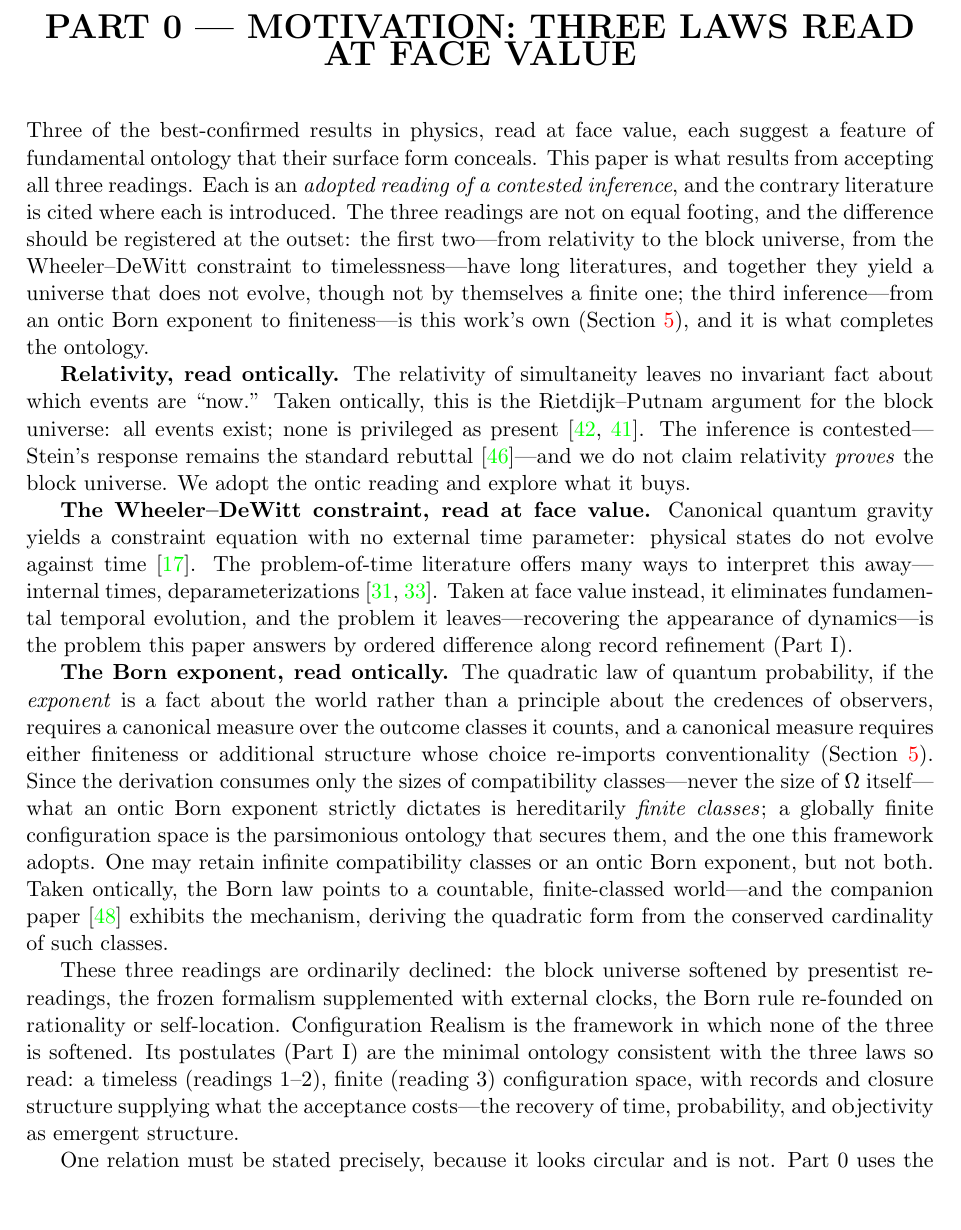
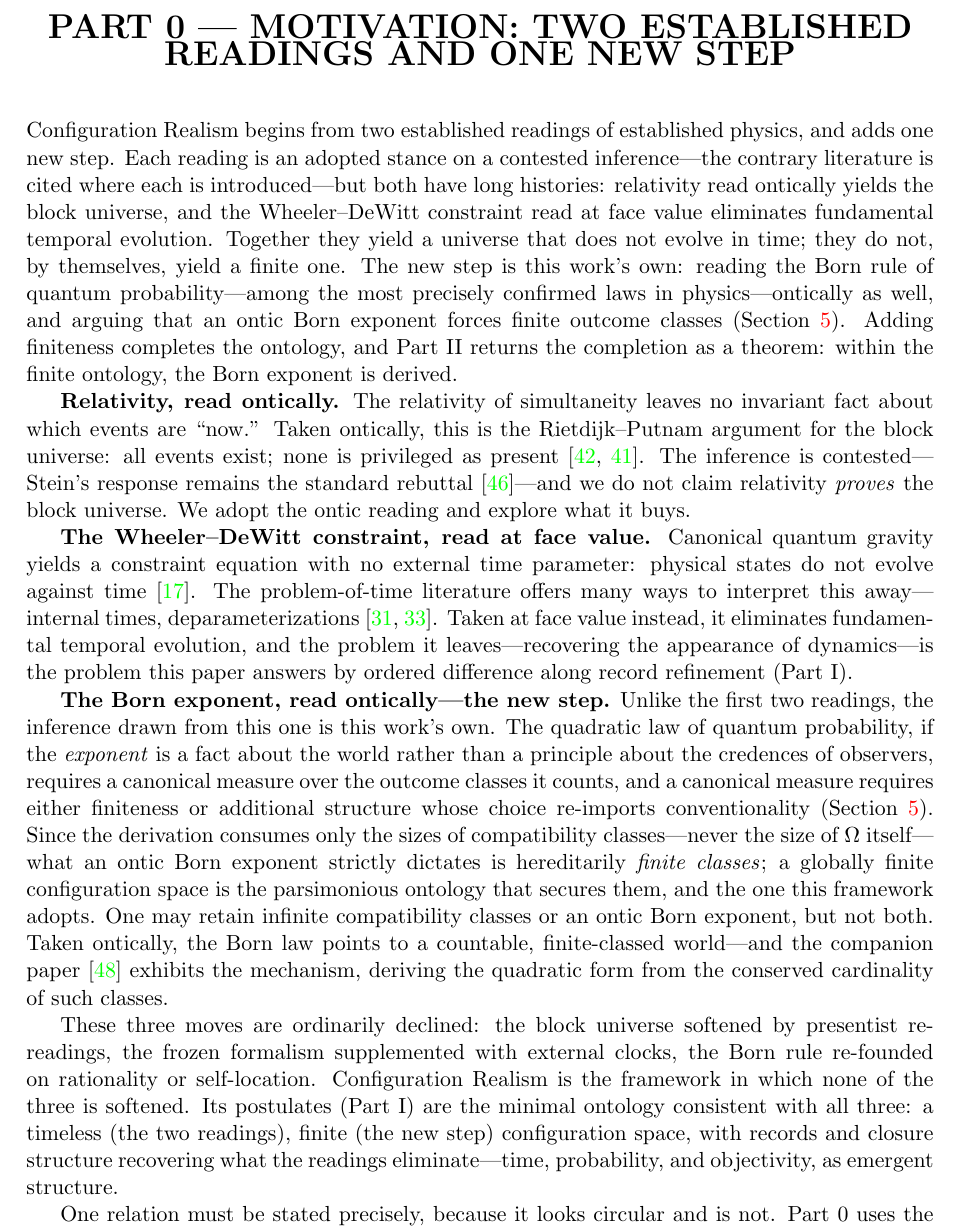
Before and after one commit to rtcon/cr, a LaTeX paper (papers/foundations.tex): part of page 2 of 30, cut at the place of the change, the shorter picture padded with empty space. Compiled offline with pdfLaTeX.

Commit message:
fixing intro in foundations paper to better match intro in index

```diff
--- a/papers/foundations.tex
+++ b/papers/foundations.tex
@@ -31,16 +31,16 @@
 We propose Configuration Realism (CR): physical reality consists of a finite, timeless configuration space, each configuration a complete arrangement of fundamental degrees of freedom. Phase enters at two levels: it attaches additively to degrees of freedom, and it is relational---defined for a configuration relative to a stage of an observer chain, accumulated along the refinement ordering. Configurations do not evolve. Information exists only as finite physical records---lossy encodings of correlations---and each record defines a compatibility class, the configurations it cannot distinguish. Closure laws express the implication structure among correlations and order records by refinement; observers are chains of record-bearing stages along this ordering; change is difference read along a refinement chain, and time is the emergent coordinate that labels it. Closure distance, accumulating in discrete quanta, measures the physical restructuring refinement requires. The paper is organized by epistemic status. Its derived core, developed in two companion papers, is quantum probability as counting: the population of an outcome class is proved to equal $N|\alpha|^2$ under named structural assumptions, with the frequency reading consuming exactly one typicality principle; and the CHSH quantity assembled from integer counts reaches the quantum value $2\sqrt{2}$, the ontology giving up counterfactual definiteness in the plain Bell scenario---and the absoluteness of outcomes where Wigner's-friend extensions demand it---rather than locality or free settings. Direct consequences follow for entropy (two entropies of opposite sign along refinement, the arrow of time carried by the increasing one), for the classical limit, and for objectivity as redundancy. The remainder is a labeled research program: causal structure, Lorentzian geometry, geodesic dynamics, and horizon thermodynamics as conjectured continuum limits of closure geometry, with the constructions that would establish them stated as open problems. A dedicated section collects the framework's distinctive predictions---the $O(1/N)$ family separating a counting world from continuum quantum mechanics, including a refinement-graded deviation from Born statistics whose scale grows with how completely the measured sector has been recorded---each with its mechanism and in-principle test. Every claim in the paper is tabulated with its status---postulate, theorem, verified, argument, conjecture, or open.
 \end{abstract}
 
-\partheader{PART 0 --- MOTIVATION: THREE LAWS READ AT FACE VALUE}
-Three of the best-confirmed results in physics, read at face value, each suggest a feature of fundamental ontology that their surface form conceals. This paper is what results from accepting all three readings. Each is an \emph{adopted reading of a contested inference}, and the contrary literature is cited where each is introduced. The three readings are not on equal footing, and the difference should be registered at the outset: the first two---from relativity to the block universe, from the Wheeler--DeWitt constraint to timelessness---have long literatures, and together they yield a universe that does not evolve, though not by themselves a finite one; the third inference---from an ontic Born exponent to finiteness---is this work's own (Section~\ref{sec:necessity}), and it is what completes the ontology.
+\partheader{PART 0 --- MOTIVATION: TWO ESTABLISHED READINGS AND ONE NEW STEP}
+Configuration Realism begins from two established readings of established physics, and adds one new step. Each reading is an adopted stance on a contested inference---the contrary literature is cited where each is introduced---but both have long histories: relativity read ontically yields the block universe, and the Wheeler--DeWitt constraint read at face value eliminates fundamental temporal evolution. Together they yield a universe that does not evolve in time; they do not, by themselves, yield a finite one. The new step is this work's own: reading the Born rule of quantum probability---among the most precisely confirmed laws in physics---ontically as well, and arguing that an ontic Born exponent forces finite outcome classes (Section~\ref{sec:necessity}). Adding finiteness completes the ontology, and Part II returns the completion as a theorem: within the finite ontology, the Born exponent is derived.
 
 \textbf{Relativity, read ontically.} The relativity of simultaneity leaves no invariant fact about which events are ``now.'' Taken ontically, this is the Rietdijk--Putnam argument for the block universe: all events exist; none is privileged as present \cite{Rietdijk1966,Putnam1967}. The inference is contested---Stein's response remains the standard rebuttal \cite{Stein1968}---and we do not claim relativity \emph{proves} the block universe. We adopt the ontic reading and explore what it buys.
 
 \textbf{The Wheeler--DeWitt constraint, read at face value.} Canonical quantum gravity yields a constraint equation with no external time parameter: physical states do not evolve against time \cite{DeWitt1967}. The problem-of-time literature offers many ways to interpret this away---internal times, deparameterizations \cite{Isham1992,Kuchar1992}. Taken at face value instead, it eliminates fundamental temporal evolution, and the problem it leaves---recovering the appearance of dynamics---is the problem this paper answers by ordered difference along record refinement (Part I).
 
-\textbf{The Born exponent, read ontically.} The quadratic law of quantum probability, if the \emph{exponent} is a fact about the world rather than a principle about the credences of observers, requires a canonical measure over the outcome classes it counts, and a canonical measure requires either finiteness or additional structure whose choice re-imports conventionality (Section~\ref{sec:necessity}). Since the derivation consumes only the sizes of compatibility classes---never the size of $\Omega$ itself---what an ontic Born exponent strictly dictates is hereditarily \emph{finite classes}; a globally finite configuration space is the parsimonious ontology that secures them, and the one this framework adopts. One may retain infinite compatibility classes or an ontic Born exponent, but not both. Taken ontically, the Born law points to a countable, finite-classed world---and the companion paper \cite{TillittBorn} exhibits the mechanism, deriving the quadratic form from the conserved cardinality of such classes.
+\textbf{The Born exponent, read ontically---the new step.} Unlike the first two readings, the inference drawn from this one is this work's own. The quadratic law of quantum probability, if the \emph{exponent} is a fact about the world rather than a principle about the credences of observers, requires a canonical measure over the outcome classes it counts, and a canonical measure requires either finiteness or additional structure whose choice re-imports conventionality (Section~\ref{sec:necessity}). Since the derivation consumes only the sizes of compatibility classes---never the size of $\Omega$ itself---what an ontic Born exponent strictly dictates is hereditarily \emph{finite classes}; a globally finite configuration space is the parsimonious ontology that secures them, and the one this framework adopts. One may retain infinite compatibility classes or an ontic Born exponent, but not both. Taken ontically, the Born law points to a countable, finite-classed world---and the companion paper \cite{TillittBorn} exhibits the mechanism, deriving the quadratic form from the conserved cardinality of such classes.
 
-These three readings are ordinarily declined: the block universe softened by presentist re-readings, the frozen formalism supplemented with external clocks, the Born rule re-founded on rationality or self-location. Configuration Realism is the framework in which none of the three is softened. Its postulates (Part I) are the minimal ontology consistent with the three laws so read: a timeless (readings 1--2), finite (reading 3) configuration space, with records and closure structure supplying what the acceptance costs---the recovery of time, probability, and objectivity as emergent structure.
+These three moves are ordinarily declined: the block universe softened by presentist re-readings, the frozen formalism supplemented with external clocks, the Born rule re-founded on rationality or self-location. Configuration Realism is the framework in which none of the three is softened. Its postulates (Part I) are the minimal ontology consistent with all three: a timeless (the two readings), finite (the new step) configuration space, with records and closure structure recovering what the readings eliminate---time, probability, and objectivity, as emergent structure.
 
 One relation must be stated precisely, because it looks circular and is not. Part 0 uses the ontic Born exponent to motivate finiteness; Part II derives the Born exponent from finiteness. The two directions are different arguments with different premises: the necessity direction (Section~\ref{sec:necessity}) is an informal argument consuming only the ontic reading; the derivation direction is a theorem consuming finiteness \emph{plus} the structural assumptions [AS], [LC], [PR] of the companion. Together they form a consistency loop---the ontology's most speculative commitment is the premise of its first theorem---not a bootstrap: neither argument uses the other's conclusion.
 
```
Also changed, not shown: papers/foundations.pdf.
